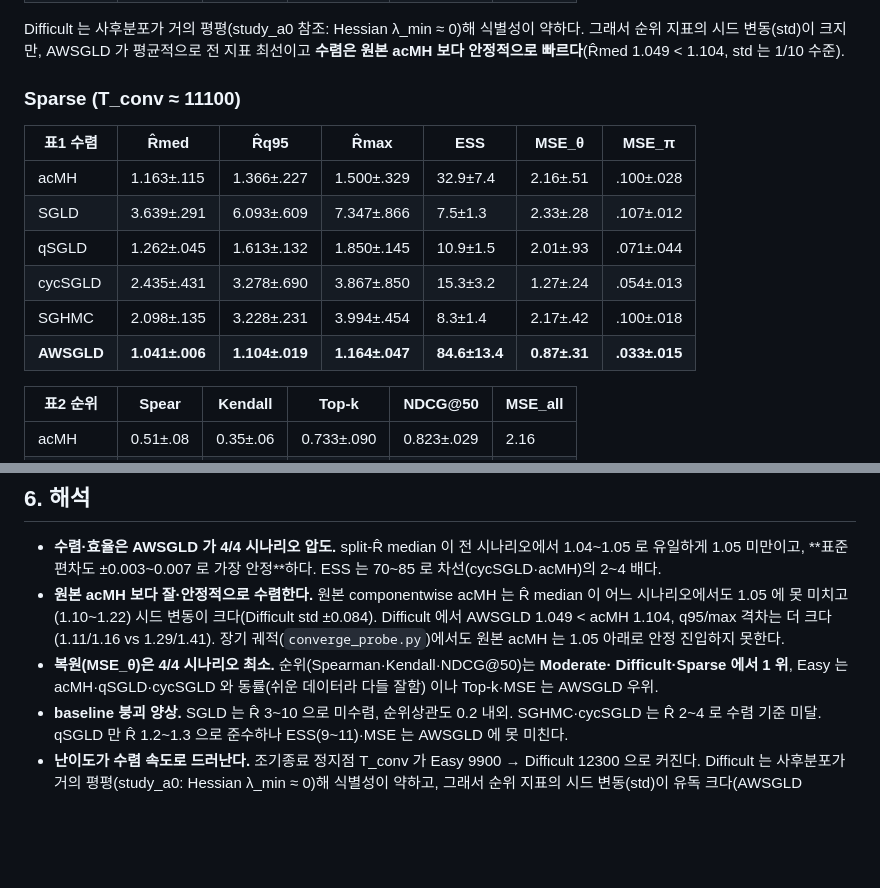
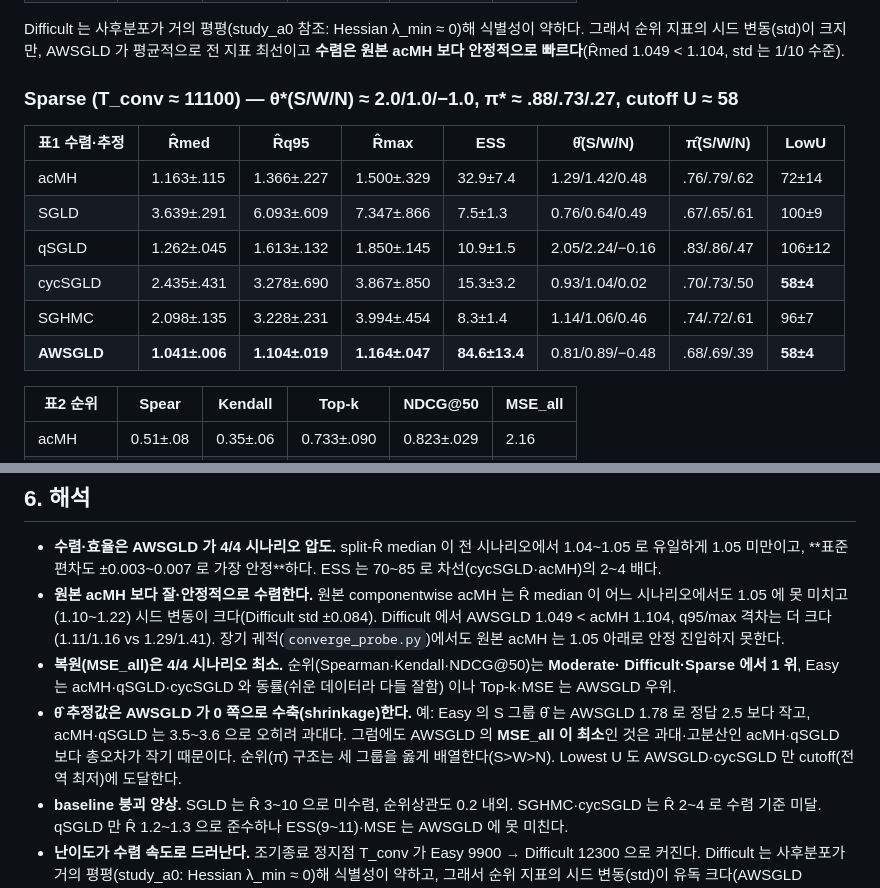
Before and after one commit to hjiyun/BSS-Keyphrase-Extraction, a Markdown page: docs/simulation/study_1a.md, 2 parts joined by grey strips. Drawn GitHub-style; blank space fills up the shorter version.

```diff
--- a/docs/simulation/study_1a.md
+++ b/docs/simulation/study_1a.md
@@ -180,16 +182,16 @@ Difficult 는 사후분포가 거의 평평(study_a0 참조: Hessian λ_min ≈
 그래서 순위 지표의 시드 변동(std)이 크지만, AWSGLD 가 평균적으로 전 지표 최선이고
 **수렴은 원본 acMH 보다 안정적으로 빠르다**(R̂med 1.049 < 1.104, std 는 1/10 수준).
 
-### Sparse  (T_conv ≈ 11100)
+### Sparse  (T_conv ≈ 11100) — θ\*(S/W/N) ≈ 2.0/1.0/−1.0, π\* ≈ .88/.73/.27, cutoff U ≈ 58
 
-| 표1 수렴 | R̂med | R̂q95 | R̂max | ESS | MSE_θ | MSE_π |
-|---|---|---|---|---|---|---|
-| acMH | 1.163±.115 | 1.366±.227 | 1.500±.329 | 32.9±7.4 | 2.16±.51 | .100±.028 |
-| SGLD | 3.639±.291 | 6.093±.609 | 7.347±.866 | 7.5±1.3 | 2.33±.28 | .107±.012 |
-| qSGLD | 1.262±.045 | 1.613±.132 | 1.850±.145 | 10.9±1.5 | 2.01±.93 | .071±.044 |
-| cycSGLD | 2.435±.431 | 3.278±.690 | 3.867±.850 | 15.3±3.2 | 1.27±.24 | .054±.013 |
-| SGHMC | 2.098±.135 | 3.228±.231 | 3.994±.454 | 8.3±1.4 | 2.17±.42 | .100±.018 |
-| **AWSGLD** | **1.041±.006** | **1.104±.019** | **1.164±.047** | **84.6±13.4** | **0.87±.31** | **.033±.015** |
+| 표1 수렴·추정 | R̂med | R̂q95 | R̂max | ESS | θ̂(S/W/N) | π̂(S/W/N) | LowU |
+|---|---|---|---|---|---|---|---|
+| acMH | 1.163±.115 | 1.366±.227 | 1.500±.329 | 32.9±7.4 | 1.29/1.42/0.48 | .76/.79/.62 | 72±14 |
+| SGLD | 3.639±.291 | 6.093±.609 | 7.347±.866 | 7.5±1.3 | 0.76/0.64/0.49 | .67/.65/.61 | 100±9 |
+| qSGLD | 1.262±.045 | 1.613±.132 | 1.850±.145 | 10.9±1.5 | 2.05/2.24/−0.16 | .83/.86/.47 | 106±12 |
+| cycSGLD | 2.435±.431 | 3.278±.690 | 3.867±.850 | 15.3±3.2 | 0.93/1.04/0.02 | .70/.73/.50 | **58±4** |
+| SGHMC | 2.098±.135 | 3.228±.231 | 3.994±.454 | 8.3±1.4 | 1.14/1.06/0.46 | .74/.72/.61 | 96±7 |
+| **AWSGLD** | **1.041±.006** | **1.104±.019** | **1.164±.047** | **84.6±13.4** | 0.81/0.89/−0.48 | .68/.69/.39 | **58±4** |
 
 | 표2 순위 | Spear | Kendall | Top-k | NDCG@50 | MSE_all |
 |---|---|---|---|---|---|
@@ -223,9 +225,14 @@ Difficult 는 사후분포가 거의 평평(study_a0 참조: Hessian λ_min ≈
   시나리오에서도 1.05 에 못 미치고(1.10~1.22) 시드 변동이 크다(Difficult std ±0.084).
   Difficult 에서 AWSGLD 1.049 < acMH 1.104, q95/max 격차는 더 크다(1.11/1.16 vs 1.29/1.41).
   장기 궤적(`converge_probe.py`)에서도 원본 acMH 는 1.05 아래로 안정 진입하지 못한다.
-- **복원(MSE_θ)은 4/4 시나리오 최소.** 순위(Spearman·Kendall·NDCG@50)는 **Moderate·
+- **복원(MSE_all)은 4/4 시나리오 최소.** 순위(Spearman·Kendall·NDCG@50)는 **Moderate·
   Difficult·Sparse 에서 1 위**, Easy 는 acMH·qSGLD·cycSGLD 와 동률(쉬운 데이터라 다들 잘함)
   이나 Top-k·MSE 는 AWSGLD 우위.
+- **θ̂ 추정값은 AWSGLD 가 0 쪽으로 수축(shrinkage)한다.** 예: Easy 의 S 그룹 θ̂ 는 AWSGLD
+  1.78 로 정답 2.5 보다 작고, acMH·qSGLD 는 3.5~3.6 으로 오히려 과대다. 그럼에도 AWSGLD 의
+  **MSE_all 이 최소**인 것은 과대·고분산인 acMH·qSGLD 보다 총오차가 작기 때문이다. 순위(π̂)
+  구조는 세 그룹을 옳게 배열한다(S>W>N). Lowest U 도 AWSGLD·cycSGLD 만 cutoff(전역 최저)에
+  도달한다.
 - **baseline 붕괴 양상.** SGLD 는 R̂ 3~10 으로 미수렴, 순위상관도 0.2 내외. SGHMC·cycSGLD
   는 R̂ 2~4 로 수렴 기준 미달. qSGLD 만 R̂ 1.2~1.3 으로 준수하나 ESS(9~11)·MSE 는 AWSGLD
   에 못 미친다.
```
Also changed, not shown: other parts of docs/simulation/study_1a.md (+31 -29 lines).
